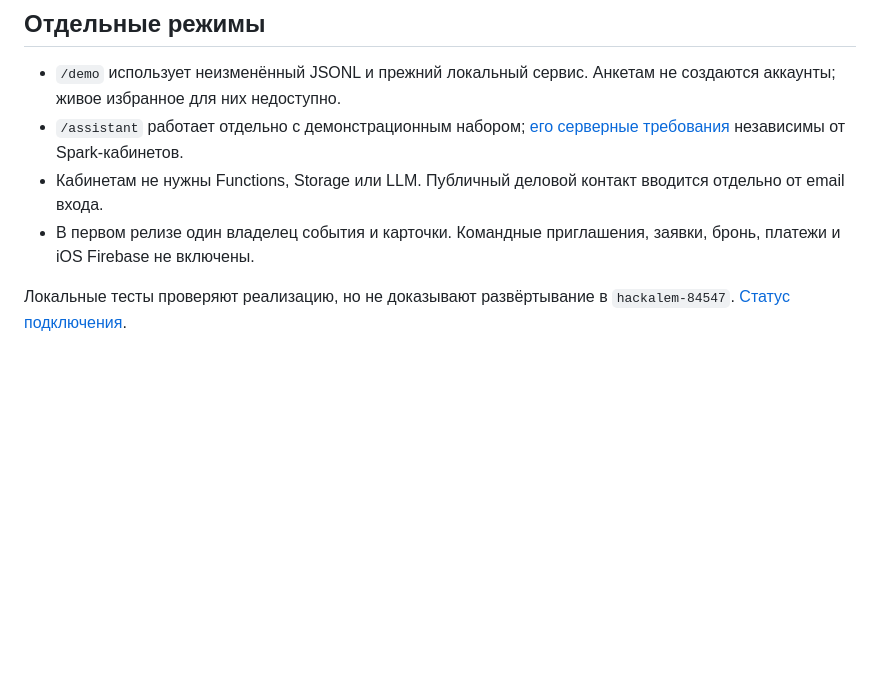
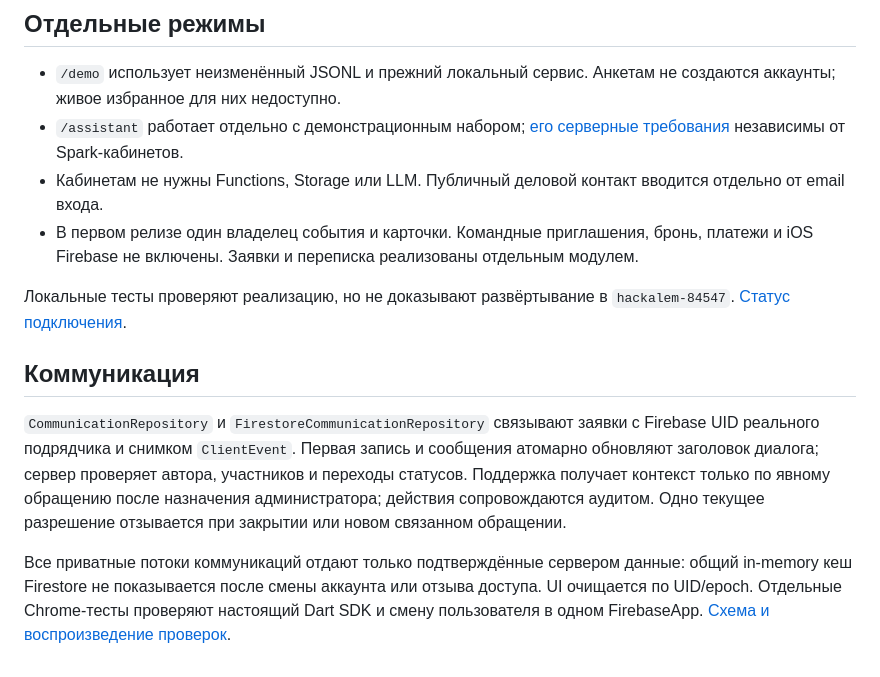
Before and after one commit to BAITC-Hacks/hack-d2c4660e-aipunks, a Markdown page: docs/architecture.md, the part around the change. GitHub-like rendering; blank space fills up the shorter version.

```diff
--- a/docs/architecture.md
+++ b/docs/architecture.md
@@ -41,6 +41,12 @@ flowchart TD
 - `/demo` использует неизменённый JSONL и прежний локальный сервис. Анкетам не создаются аккаунты; живое избранное для них недоступно.
 - `/assistant` работает отдельно с демонстрационным набором; [его серверные требования](assistant.md) независимы от Spark-кабинетов.
 - Кабинетам не нужны Functions, Storage или LLM. Публичный деловой контакт вводится отдельно от email входа.
-- В первом релизе один владелец события и карточки. Командные приглашения, заявки, бронь, платежи и iOS Firebase не включены.
+- В первом релизе один владелец события и карточки. Командные приглашения, бронь, платежи и iOS Firebase не включены. Заявки и переписка реализованы отдельным модулем.
 
 Локальные тесты проверяют реализацию, но не доказывают развёртывание в `hackalem-84547`. [Статус подключения](firebase.md).
+
+## Коммуникация
+
+`CommunicationRepository` и `FirestoreCommunicationRepository` связывают заявки с Firebase UID реального подрядчика и снимком `ClientEvent`. Первая запись и сообщения атомарно обновляют заголовок диалога; сервер проверяет автора, участников и переходы статусов. Поддержка получает контекст только по явному обращению после назначения администратора; действия сопровождаются аудитом. Одно текущее разрешение отзывается при закрытии или новом связанном обращении.
+
+Все приватные потоки коммуникаций отдают только подтверждённые сервером данные: общий in-memory кеш Firestore не показывается после смены аккаунта или отзыва доступа. UI очищается по UID/epoch. Отдельные Chrome-тесты проверяют настоящий Dart SDK и смену пользователя в одном FirebaseApp. [Схема и воспроизведение проверок](communications.md).
```
Also changed, not shown: README.md (+4 -0 lines), docs/development.md (+3 -1 lines).
